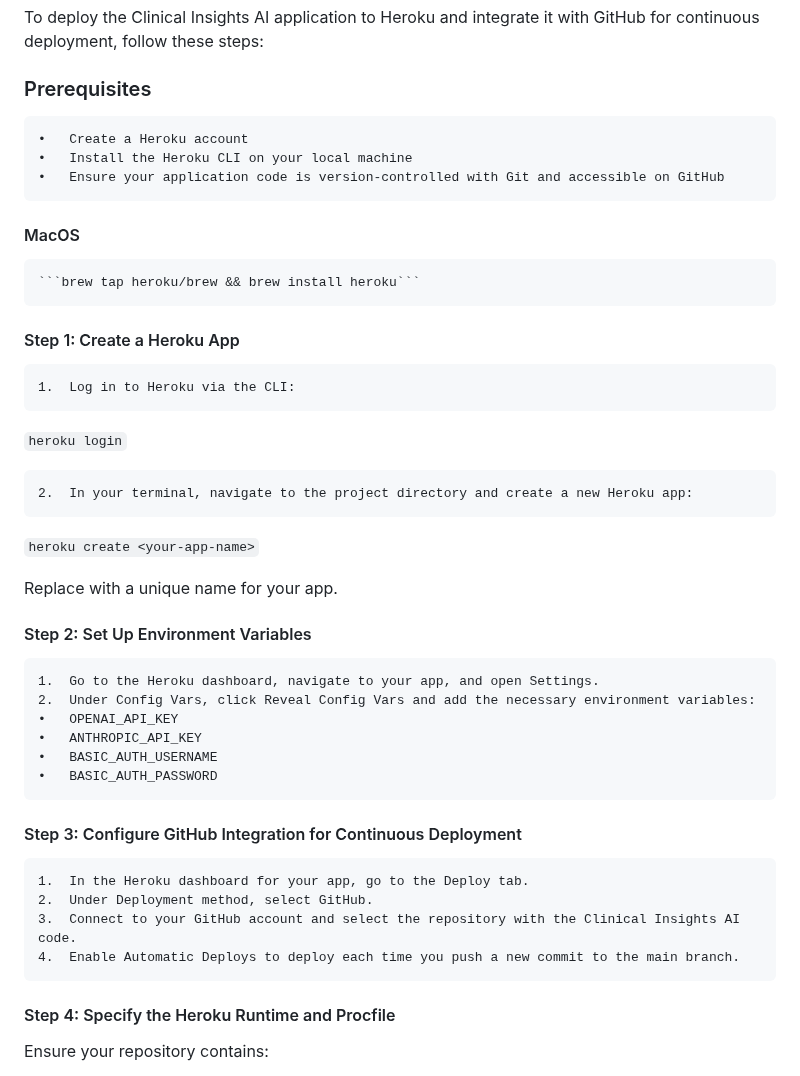
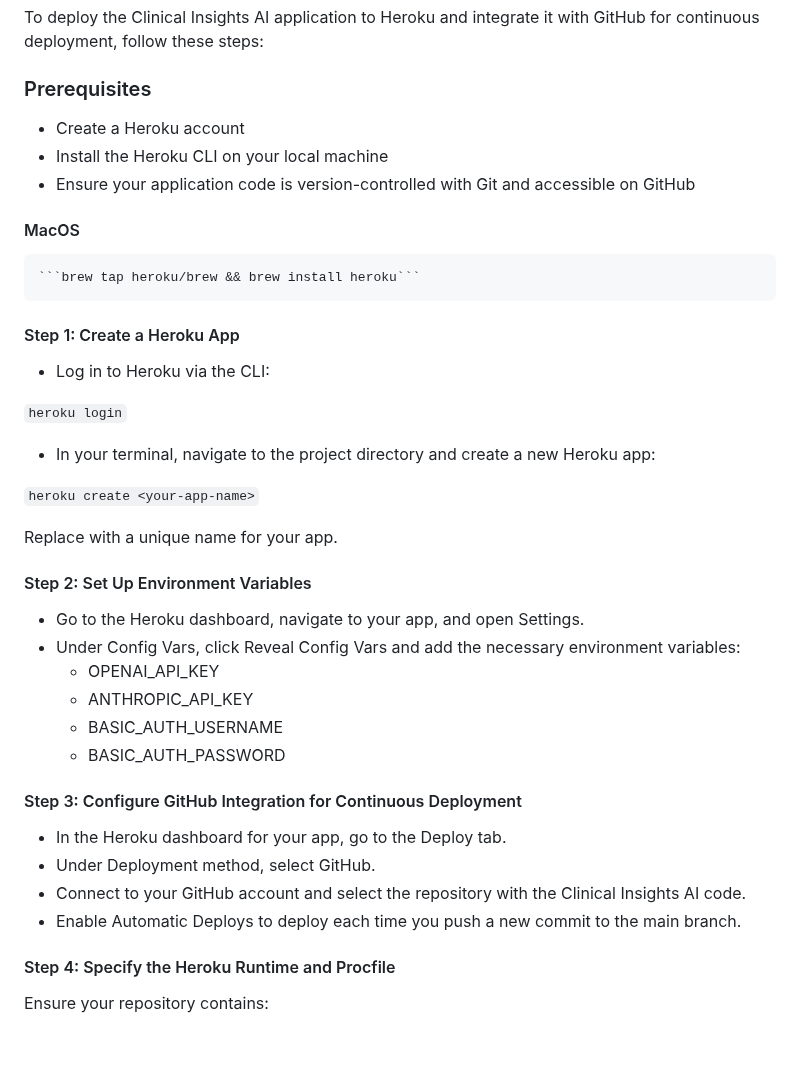
Before and after one commit to codekunoichi/clinical_insights_ai, a Markdown page: README.md, the part around one of its changes. GitHub-like rendering; blank space fills up the shorter version.

Commit message:
Update README.md
Fix the formatting issues with Readme file.

````diff
--- a/README.md
+++ b/README.md
@@ -120,9 +120,9 @@ To deploy the Clinical Insights AI application to Heroku and integrate it with G
 
 ### Prerequisites
 
-	•	Create a Heroku account
-	•	Install the Heroku CLI on your local machine
-	•	Ensure your application code is version-controlled with Git and accessible on GitHub
+- Create a Heroku account
+- Install the Heroku CLI on your local machine
+- Ensure your application code is version-controlled with Git and accessible on GitHub
 
 #### MacOS
 
@@ -130,12 +130,12 @@ To deploy the Clinical Insights AI application to Heroku and integrate it with G
 
 #### Step 1: Create a Heroku App
 
-	1.	Log in to Heroku via the CLI:
+- Log in to Heroku via the CLI:
 
 ```heroku login```
 
 
-	2.	In your terminal, navigate to the project directory and create a new Heroku app:
+- In your terminal, navigate to the project directory and create a new Heroku app:
 
 ```heroku create <your-app-name>```
 
@@ -143,19 +143,19 @@ Replace <your-app-name> with a unique name for your app.
 
 #### Step 2: Set Up Environment Variables
 
-	1.	Go to the Heroku dashboard, navigate to your app, and open Settings.
-	2.	Under Config Vars, click Reveal Config Vars and add the necessary environment variables:
-	•	OPENAI_API_KEY
-	•	ANTHROPIC_API_KEY
-	•	BASIC_AUTH_USERNAME
-	•	BASIC_AUTH_PASSWORD
+- Go to the Heroku dashboard, navigate to your app, and open Settings.
+- Under Config Vars, click Reveal Config Vars and add the necessary environment variables:
+  - OPENAI_API_KEY
+  - ANTHROPIC_API_KEY
+  - BASIC_AUTH_USERNAME
+  - BASIC_AUTH_PASSWORD
 
 #### Step 3: Configure GitHub Integration for Continuous Deployment
 
-	1.	In the Heroku dashboard for your app, go to the Deploy tab.
-	2.	Under Deployment method, select GitHub.
-	3.	Connect to your GitHub account and select the repository with the Clinical Insights AI code.
-	4.	Enable Automatic Deploys to deploy each time you push a new commit to the main branch.
+- In the Heroku dashboard for your app, go to the Deploy tab.
+- Under Deployment method, select GitHub.
+- Connect to your GitHub account and select the repository with the Clinical Insights AI code.
+- Enable Automatic Deploys to deploy each time you push a new commit to the main branch.
 
 #### Step 4: Specify the Heroku Runtime and Procfile
 
````
Also changed, not shown: other parts of README.md (+2 -0 lines).
